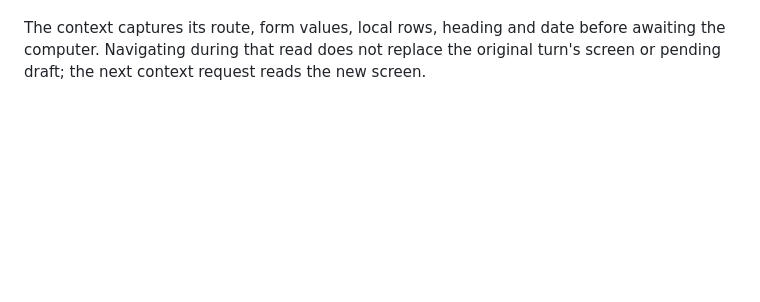
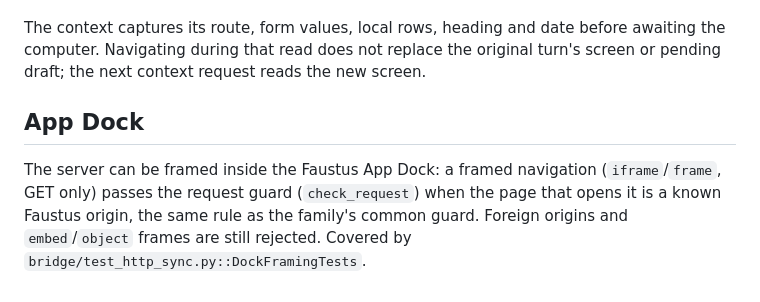
Before and after one commit to Luissalet/HomeHoard, a Markdown page: docs/API.md, the part around the change. Rendered like a GitHub page; blank space fills up the shorter version.

Commit message:
Document App Dock framing in the API guide

```diff
--- a/docs/API.md
+++ b/docs/API.md
@@ -52,3 +52,7 @@ The page side is `window.hoardCopilot` (`bridge/homehoard_server/static/copilot.
 An unknown URL id with no computer or browser row has no active object. A verified row in the browser's persisted offline store may be sent with `unsynced: true`. The item form compares against its saved baseline, preserves dirty fields as native updates arrive, and sends only edited fields through the atomic patch route while online. A later edit during Save remains on screen for the next Save. Existing offline/local record synchronization stays available; the 19 native MCP tools retain their catalogue.
 
 The context captures its route, form values, local rows, heading and date before awaiting the computer. Navigating during that read does not replace the original turn's screen or pending draft; the next context request reads the new screen.
+
+## App Dock
+
+The server can be framed inside the Faustus App Dock: a framed navigation (`iframe`/`frame`, GET only) passes the request guard (`check_request`) when the page that opens it is a known Faustus origin, the same rule as the family's common guard. Foreign origins and `embed`/`object` frames are still rejected. Covered by `bridge/test_http_sync.py::DockFramingTests`.
```
